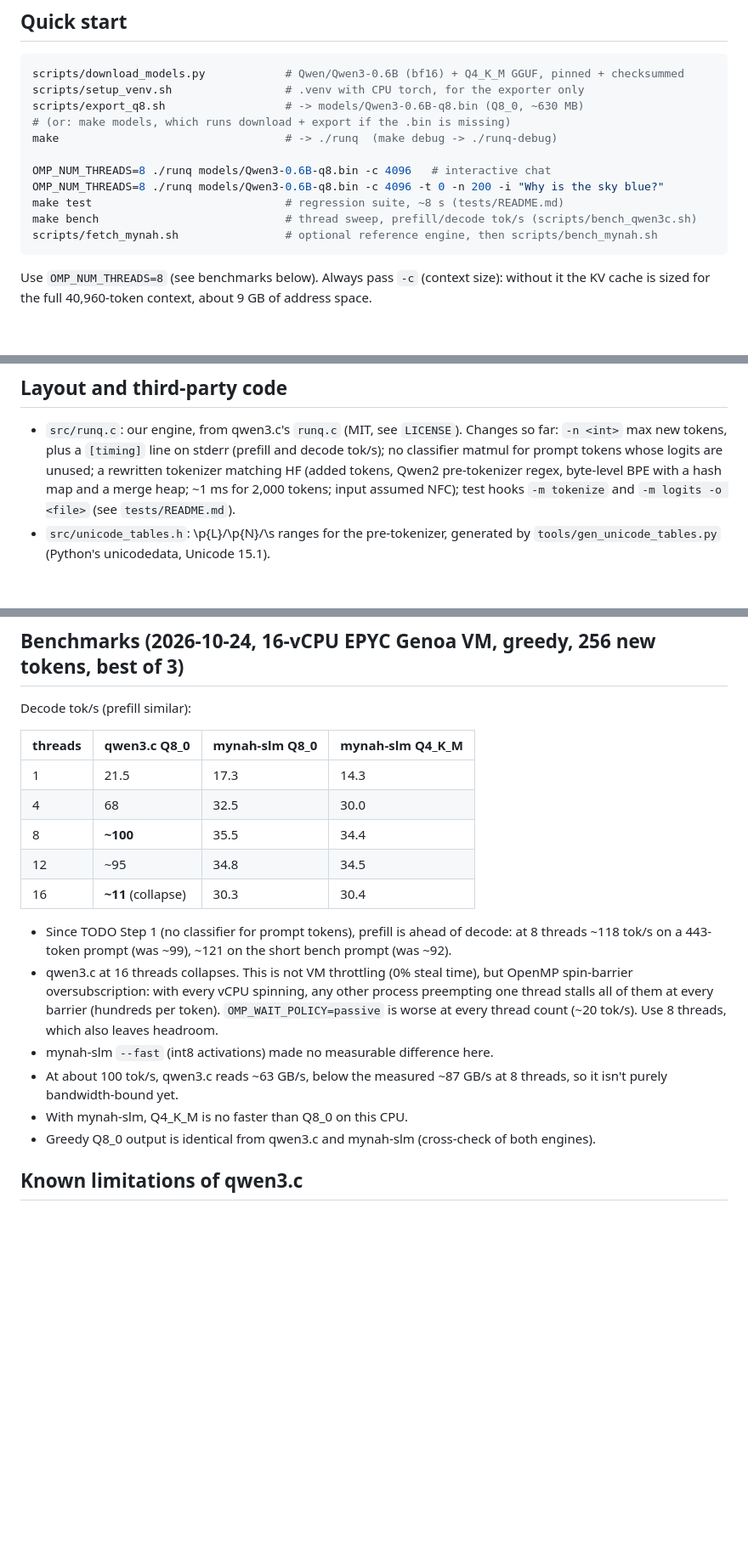
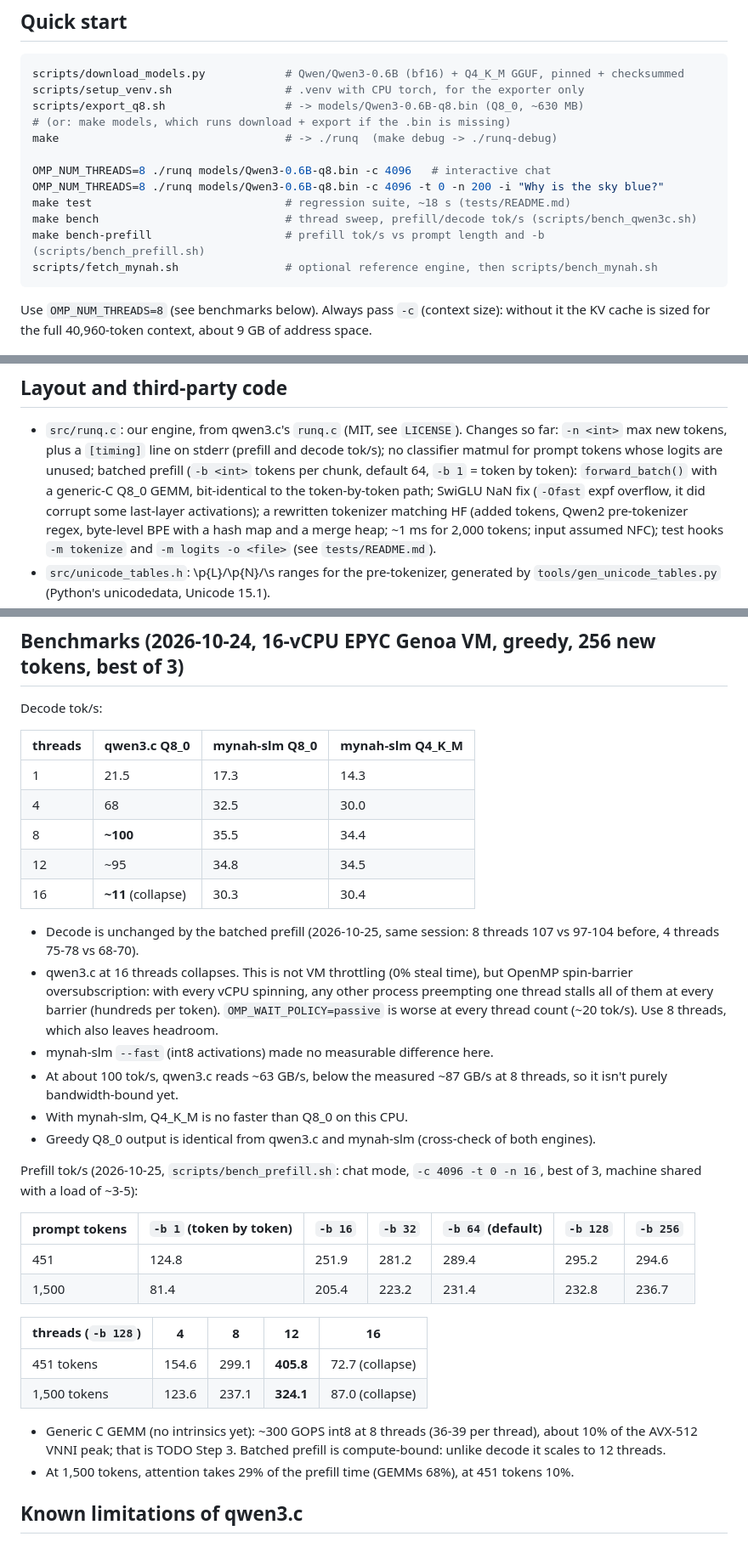
Before and after one commit to j3k0/gwenedeg, a Markdown page: README.md, 3 parts joined by grey strips. Shown at 85% size. Rendered like a GitHub page; blank space fills up the shorter version.

````diff
--- a/README.md
+++ b/README.md
@@ -14,8 +14,9 @@ make                                  # -> ./runq  (make debug -> ./runq-debug)
 
 OMP_NUM_THREADS=8 ./runq models/Qwen3-0.6B-q8.bin -c 4096   # interactive chat
 OMP_NUM_THREADS=8 ./runq models/Qwen3-0.6B-q8.bin -c 4096 -t 0 -n 200 -i "Why is the sky blue?"
-make test                             # regression suite, ~8 s (tests/README.md)
+make test                             # regression suite, ~18 s (tests/README.md)
 make bench                            # thread sweep, prefill/decode tok/s (scripts/bench_qwen3c.sh)
+make bench-prefill                    # prefill tok/s vs prompt length and -b (scripts/bench_prefill.sh)
 scripts/fetch_mynah.sh                # optional reference engine, then scripts/bench_mynah.sh
 ```
 
@@ -37,6 +38,9 @@ Revisions are pinned. Each file is verified by sha256 (LFS files) or git blob sh
 - `src/runq.c`: our engine, from qwen3.c's `runq.c` (MIT, see `LICENSE`). Changes so far:
   `-n <int>` max new tokens, plus a `[timing]` line on stderr (prefill and decode tok/s);
   no classifier matmul for prompt tokens whose logits are unused;
+  batched prefill (`-b <int>` tokens per chunk, default 64, `-b 1` = token by token):
+  `forward_batch()` with a generic-C Q8_0 GEMM, bit-identical to the token-by-token path;
+  SwiGLU NaN fix (`-Ofast` expf overflow, it did corrupt some last-layer activations);
   a rewritten tokenizer matching HF (added tokens, Qwen2 pre-tokenizer regex, byte-level BPE
   with a hash map and a merge heap; ~1 ms for 2,000 tokens; input assumed NFC);
   test hooks `-m tokenize` and `-m logits -o <file>` (see `tests/README.md`).
@@ -52,7 +56,7 @@ Revisions are pinned. Each file is verified by sha256 (LFS files) or git blob sh
 
 ## Benchmarks (2026-10-24, 16-vCPU EPYC Genoa VM, greedy, 256 new tokens, best of 3)
 
-Decode tok/s (prefill similar):
+Decode tok/s:
 
 | threads | qwen3.c Q8_0 | mynah-slm Q8_0 | mynah-slm Q4_K_M |
 |---|---|---|---|
@@ -62,8 +66,8 @@ Decode tok/s (prefill similar):
 | 12 | ~95 | 34.8 | 34.5 |
 | 16 | **~11** (collapse) | 30.3 | 30.4 |
 
-- Since TODO Step 1 (no classifier for prompt tokens), prefill is ahead of decode: at 8 threads
-  ~118 tok/s on a 443-token prompt (was ~99), ~121 on the short bench prompt (was ~92).
+- Decode is unchanged by the batched prefill (2026-10-25, same session: 8 threads 107 vs 97-104
+  before, 4 threads 75-78 vs 68-70).
 - qwen3.c at 16 threads collapses. This is not VM throttling (0% steal time), but OpenMP
   spin-barrier oversubscription: with every vCPU spinning, any other process preempting one
   thread stalls all of them at every barrier (hundreds per token). `OMP_WAIT_POLICY=passive`
@@ -74,6 +78,24 @@ Decode tok/s (prefill similar):
 - With mynah-slm, Q4_K_M is no faster than Q8_0 on this CPU.
 - Greedy Q8_0 output is identical from qwen3.c and mynah-slm (cross-check of both engines).
 
+Prefill tok/s (2026-10-25, `scripts/bench_prefill.sh`: chat mode, `-c 4096 -t 0 -n 16`, best of 3,
+machine shared with a load of ~3-5):
+
+| prompt tokens | `-b 1` (token by token) | `-b 16` | `-b 32` | `-b 64` (default) | `-b 128` | `-b 256` |
+|---|---|---|---|---|---|---|
+| 451 | 124.8 | 251.9 | 281.2 | 289.4 | 295.2 | 294.6 |
+| 1,500 | 81.4 | 205.4 | 223.2 | 231.4 | 232.8 | 236.7 |
+
+| threads (`-b 128`) | 4 | 8 | 12 | 16 |
+|---|---|---|---|---|
+| 451 tokens | 154.6 | 299.1 | **405.8** | 72.7 (collapse) |
+| 1,500 tokens | 123.6 | 237.1 | **324.1** | 87.0 (collapse) |
+
+- Generic C GEMM (no intrinsics yet): ~300 GOPS int8 at 8 threads (36-39 per thread), about 10% of
+  the AVX-512 VNNI peak; that is TODO Step 3. Batched prefill is compute-bound: unlike decode it
+  scales to 12 threads.
+- At 1,500 tokens, attention takes 29% of the prefill time (GEMMs 68%), at 451 tokens 10%.
+
 ## Known limitations of qwen3.c
 
 - Chat mode keeps no history: each user turn restarts at position 0.
````
Also changed, not shown: TODO.md (+43 -7 lines).
